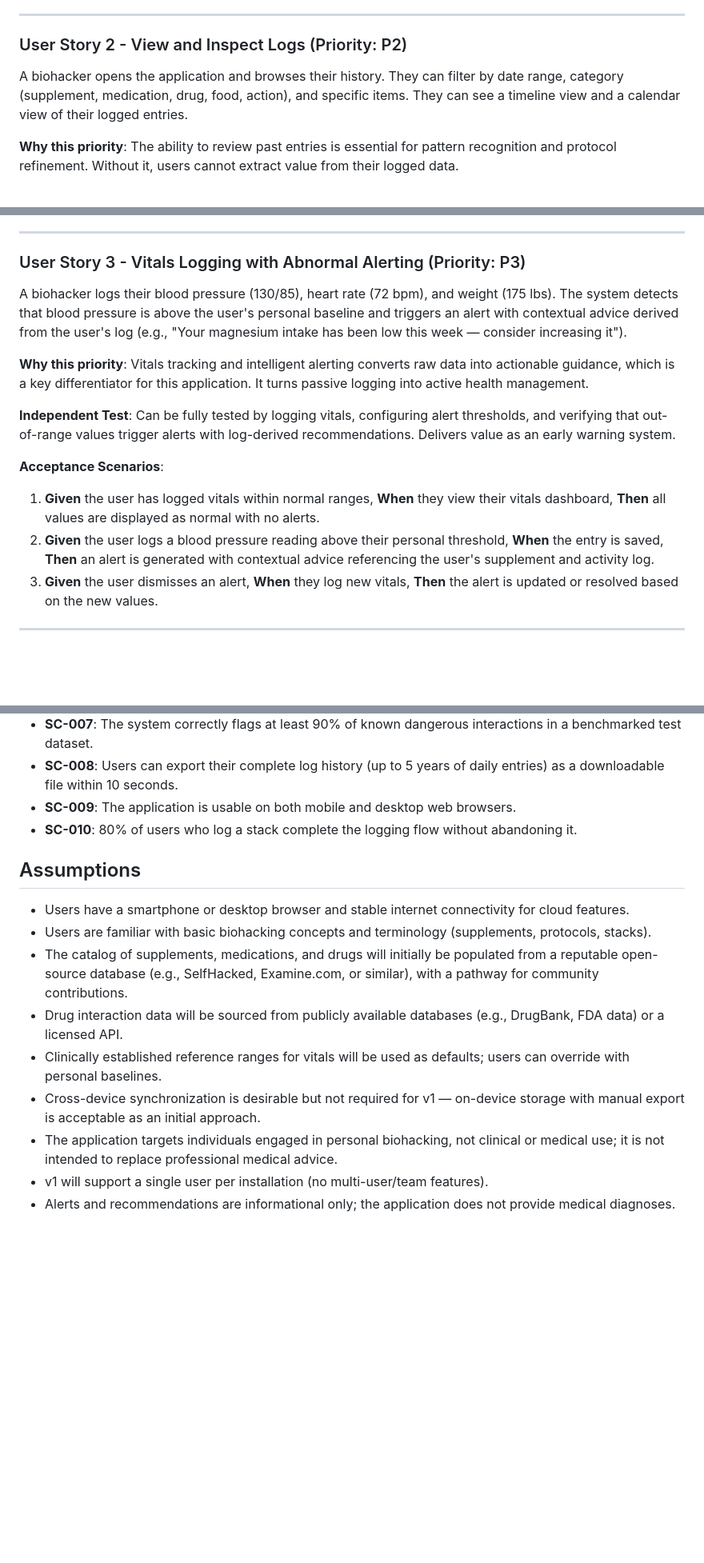
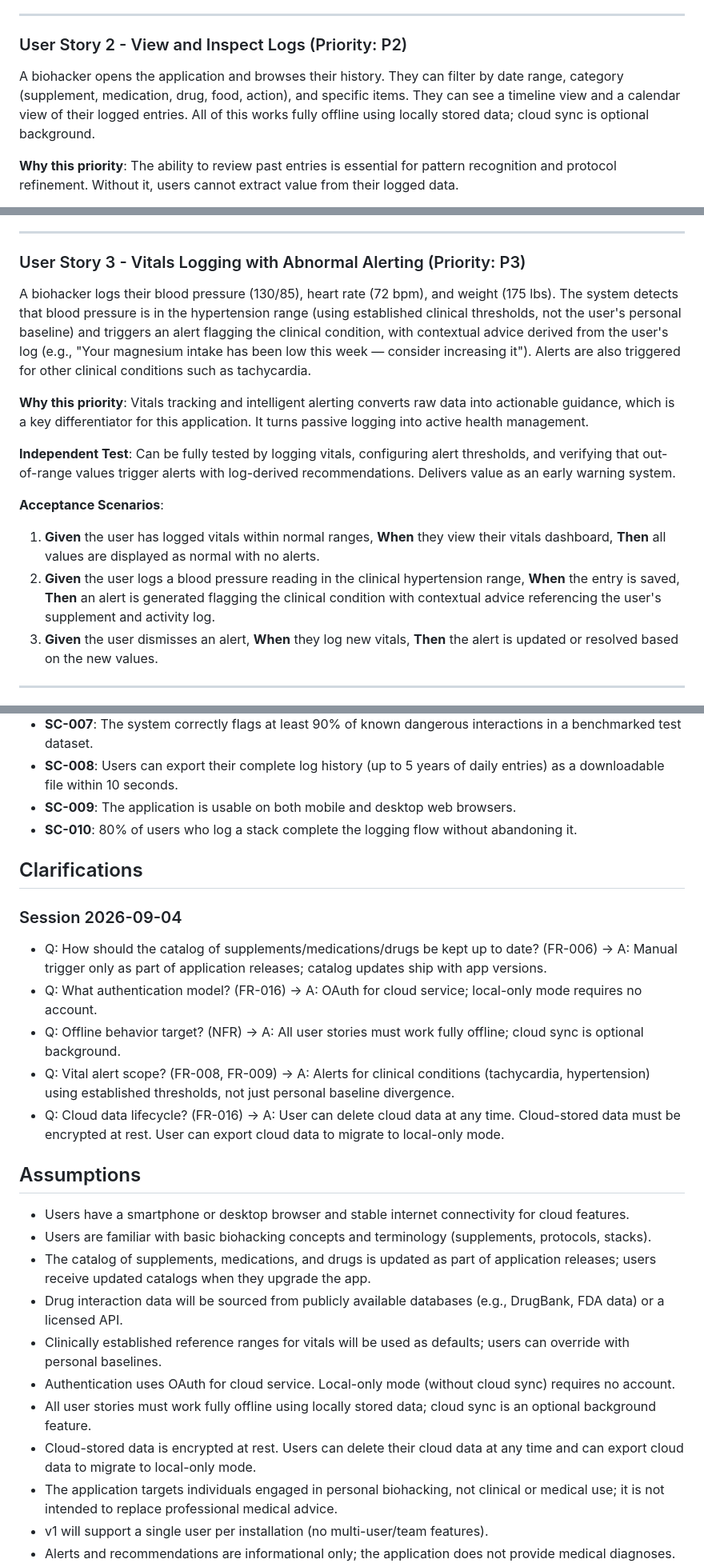
Before and after one commit to s-k-y-h-i-g-h/biohack2, a Markdown page: specs/001-biohacker-tracking-platform/spec.md, 3 parts joined by grey strips. Shown at 80% size. Rendered like a GitHub page; blank space fills up the shorter version.

Commit message:
spec: add cloud data lifecycle requirements (encryption, deletion, export for local migration)

```diff
--- a/specs/001-biohacker-tracking-platform/spec.md
+++ b/specs/001-biohacker-tracking-platform/spec.md
@@ -41,7 +41,7 @@ A biohacker opens the application and logs that they took Vitamin D3 5000 IU, di
 
 ### User Story 2 - View and Inspect Logs (Priority: P2)
 
-A biohacker opens the application and browses their history. They can filter by date range, category (supplement, medication, drug, food, action), and specific items. They can see a timeline view and a calendar view of their logged entries.
+A biohacker opens the application and browses their history. They can filter by date range, category (supplement, medication, drug, food, action), and specific items. They can see a timeline view and a calendar view of their logged entries. All of this works fully offline using locally stored data; cloud sync is optional background.
 
 **Why this priority**: The ability to review past entries is essential for pattern recognition and protocol refinement. Without it, users cannot extract value from their logged data.
 
@@ -57,7 +57,7 @@ A biohacker opens the application and browses their history. They can filter by
 
 ### User Story 3 - Vitals Logging with Abnormal Alerting (Priority: P3)
 
-A biohacker logs their blood pressure (130/85), heart rate (72 bpm), and weight (175 lbs). The system detects that blood pressure is above the user's personal baseline and triggers an alert with contextual advice derived from the user's log (e.g., "Your magnesium intake has been low this week — consider increasing it").
+A biohacker logs their blood pressure (130/85), heart rate (72 bpm), and weight (175 lbs). The system detects that blood pressure is in the hypertension range (using established clinical thresholds, not the user's personal baseline) and triggers an alert flagging the clinical condition, with contextual advice derived from the user's log (e.g., "Your magnesium intake has been low this week — consider increasing it"). Alerts are also triggered for other clinical conditions such as tachycardia.
 
 **Why this priority**: Vitals tracking and intelligent alerting converts raw data into actionable guidance, which is a key differentiator for this application. It turns passive logging into active health management.
 
@@ -66,7 +66,7 @@ A biohacker logs their blood pressure (130/85), heart rate (72 bpm), and weight
 **Acceptance Scenarios**:
 
 1. **Given** the user has logged vitals within normal ranges, **When** they view their vitals dashboard, **Then** all values are displayed as normal with no alerts.
-2. **Given** the user logs a blood pressure reading above their personal threshold, **When** the entry is saved, **Then** an alert is generated with contextual advice referencing the user's supplement and activity log.
+2. **Given** the user logs a blood pressure reading in the clinical hypertension range, **When** the entry is saved, **Then** an alert is generated flagging the clinical condition with contextual advice referencing the user's supplement and activity log.
 3. **Given** the user dismisses an alert, **When** they log new vitals, **Then** the alert is updated or resolved based on the new values.
 
 ---
@@ -198,6 +201,16 @@ A biohacker writes a note attached to a specific log entry: "Noticed increased a
 - **SC-009**: The application is usable on both mobile and desktop web browsers.
 - **SC-010**: 80% of users who log a stack complete the logging flow without abandoning it.
 
+## Clarifications
+
+### Session 2026-09-04
+
+- Q: How should the catalog of supplements/medications/drugs be kept up to date? (FR-006) → A: Manual trigger only as part of application releases; catalog updates ship with app versions.
+- Q: What authentication model? (FR-016) → A: OAuth for cloud service; local-only mode requires no account.
+- Q: Offline behavior target? (NFR) → A: All user stories must work fully offline; cloud sync is optional background.
+- Q: Vital alert scope? (FR-008, FR-009) → A: Alerts for clinical conditions (tachycardia, hypertension) using established thresholds, not just personal baseline divergence.
+- Q: Cloud data lifecycle? (FR-016) → A: User can delete cloud data at any time. Cloud-stored data must be encrypted at rest. User can export cloud data to migrate to local-only mode.
+
 ## Assumptions
 
 <!--
@@ -208,10 +221,12 @@ A biohacker writes a note attached to a specific log entry: "Noticed increased a
 
 - Users have a smartphone or desktop browser and stable internet connectivity for cloud features.
 - Users are familiar with basic biohacking concepts and terminology (supplements, protocols, stacks).
-- The catalog of supplements, medications, and drugs will initially be populated from a reputable open-source database (e.g., SelfHacked, Examine.com, or similar), with a pathway for community contributions.
+- The catalog of supplements, medications, and drugs is updated as part of application releases; users receive updated catalogs when they upgrade the app.
 - Drug interaction data will be sourced from publicly available databases (e.g., DrugBank, FDA data) or a licensed API.
 - Clinically established reference ranges for vitals will be used as defaults; users can override with personal baselines.
-- Cross-device synchronization is desirable but not required for v1 — on-device storage with manual export is acceptable as an initial approach.
+- Authentication uses OAuth for cloud service. Local-only mode (without cloud sync) requires no account.
+- All user stories must work fully offline using locally stored data; cloud sync is an optional background feature.
+- Cloud-stored data is encrypted at rest. Users can delete their cloud data at any time and can export cloud data to migrate to local-only mode.
 - The application targets individuals engaged in personal biohacking, not clinical or medical use; it is not intended to replace professional medical advice.
 - v1 will support a single user per installation (no multi-user/team features).
 - Alerts and recommendations are informational only; the application does not provide medical diagnoses.
```
Also changed, not shown: other parts of specs/001-biohacker-tracking-platform/spec.md (+5 -2 lines).
